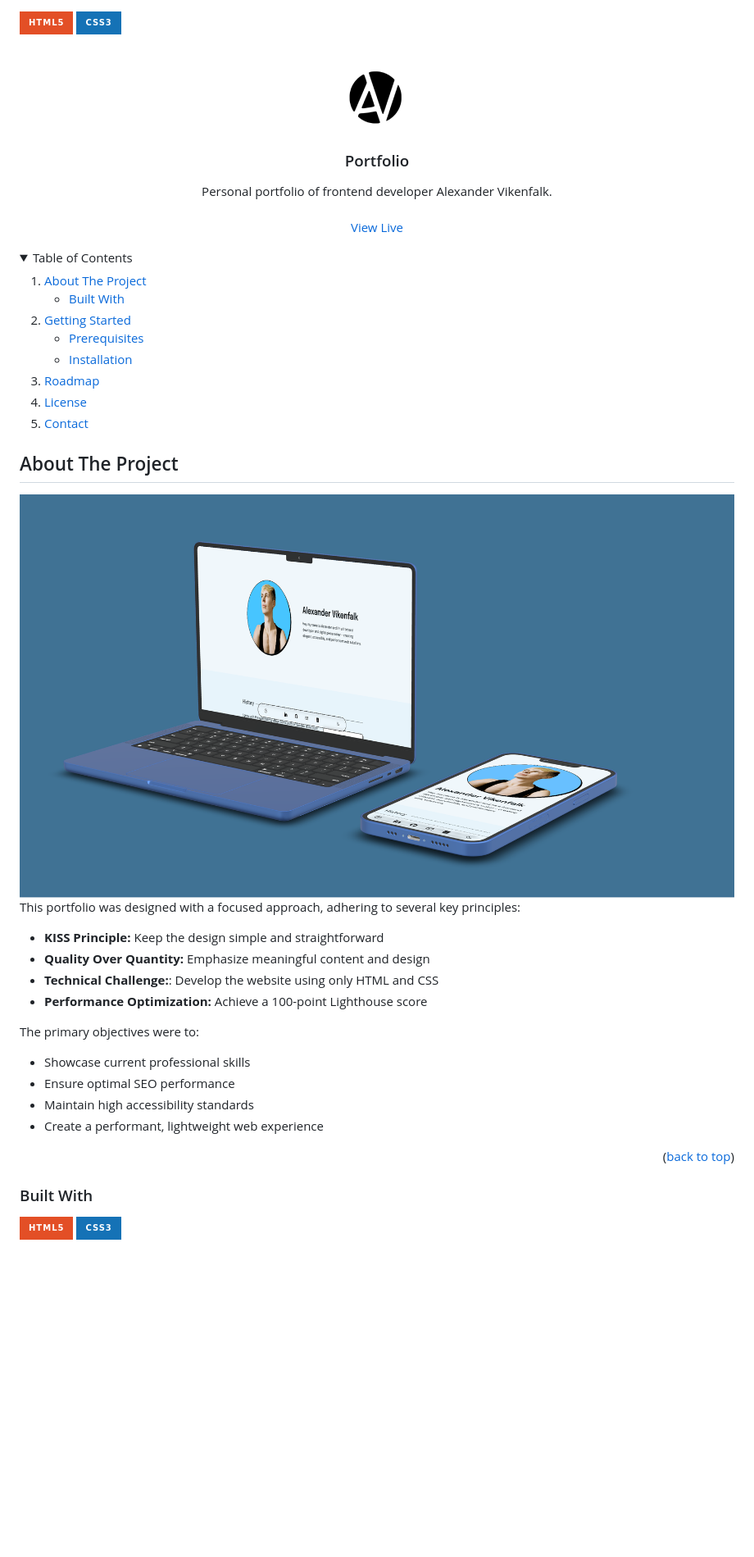
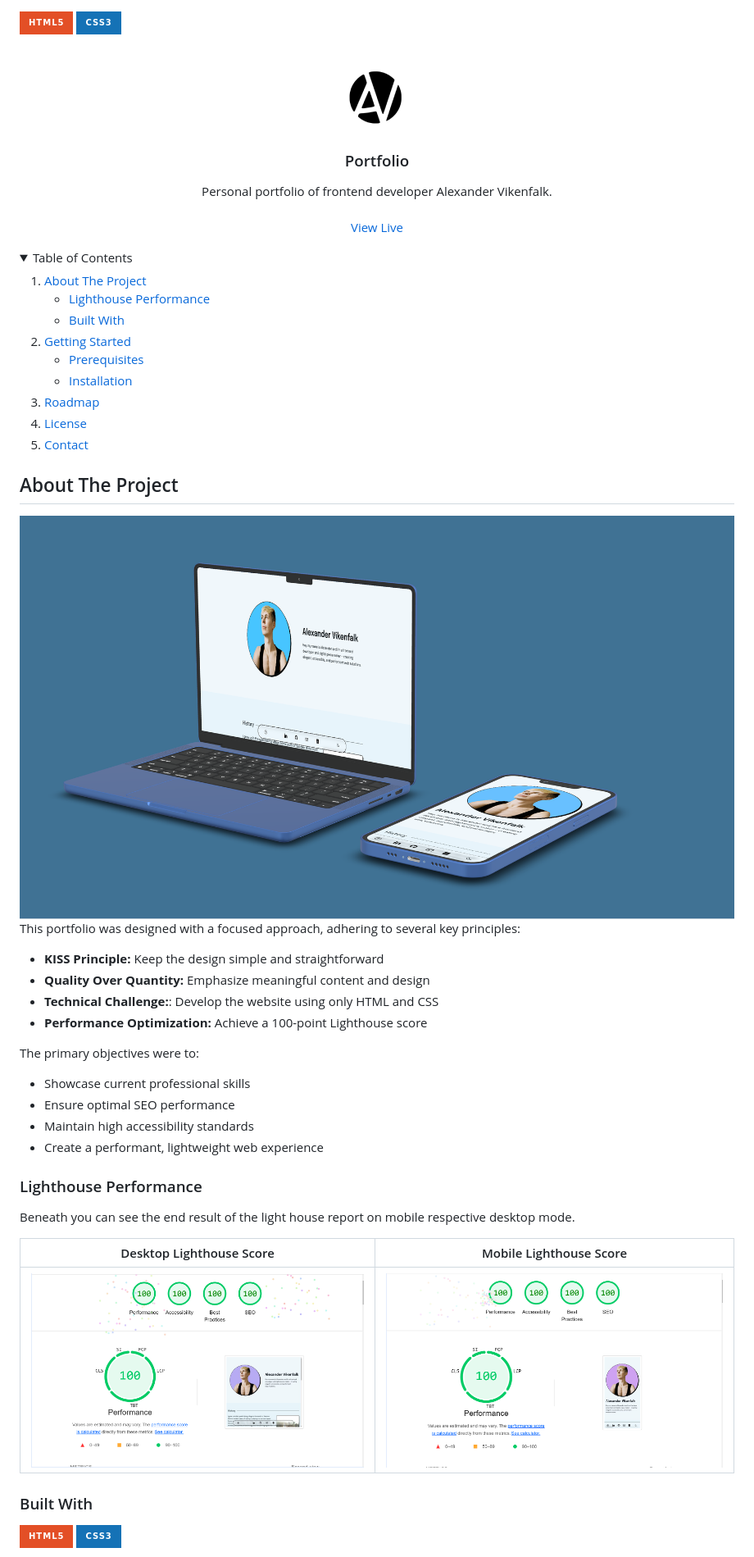
Before and after one commit to AlexanderVikenfalk/portfolio-2024, a Markdown page: README.md, the part around the change printed below. Shown: that part at 82% size. GitHub-like rendering; pictures changed too: assets/images/readme/lighthouse_desktop.png (added), assets/images/readme/lighthouse_mobile.png (added); folded sections open; badges without logos; blank space fills up the shorter version.

Commit message:
add lighthouse report and restructure assets folder.

```diff
--- a/README.md
+++ b/README.md
@@ -7,7 +7,7 @@
 <br />
 <div align="center">
   <a href="https://github.com/AlexanderVikenfalk/portfolio-2024">
-    <img src="assets/images/logo.png" alt="Logo" width="80" height="80">
+    <img src="assets/images/readme/logo.png" alt="Logo" width="80" height="80">
   </a>
 
 <h3 align="center">Portfolio</h3>
@@ -29,6 +29,7 @@
     <li>
       <a href="#about-the-project">About The Project</a>
       <ul>
+        <li><a href="#lighthouse-performance">Lighthouse Performance</a></li>
         <li><a href="#built-with">Built With</a></li>
       </ul>
     </li>
@@ -52,7 +53,7 @@
 ## About The Project
 
 <a href="https://vikenfalk.com/">
-<img src="assets/images/preview.png" alt="Portfolio mockups on desktop and smartphone devices ">
+<img src="assets/images/readme/preview.png" alt="Portfolio mockups on desktop and smartphone devices ">
 </a>
 
 This portfolio was designed with a focused approach, adhering to several key principles:
@@ -69,7 +70,13 @@ The primary objectives were to:
 * Maintain high accessibility standards
 * Create a performant, lightweight web experience
 
-<p align="right">(<a href="#readme-top">back to top</a>)</p>
+### Lighthouse Performance
+Beneath you can see the end result of the light house report on mobile respective desktop mode.
+
+
+|                   Desktop Lighthouse Score                   |                         Mobile Lighthouse Score                          |
+|:------------------------------------------------------------:|:------------------------------------------------------------------------:|
+| ![Lighthouse Desktop Score](./assets/images/readme/lighthouse_desktop.png) | ![Lighthouse Mobile Score](./assets/images/readme/lighthouse_mobile.png) |
 
 ### Built With
 
```
Also changed, not shown: other parts of README.md (+1 -1 lines), assets/images/readme/logo.png (renamed from assets/images/logo.png), assets/images/readme/preview.png (renamed from assets/images/preview.png).
